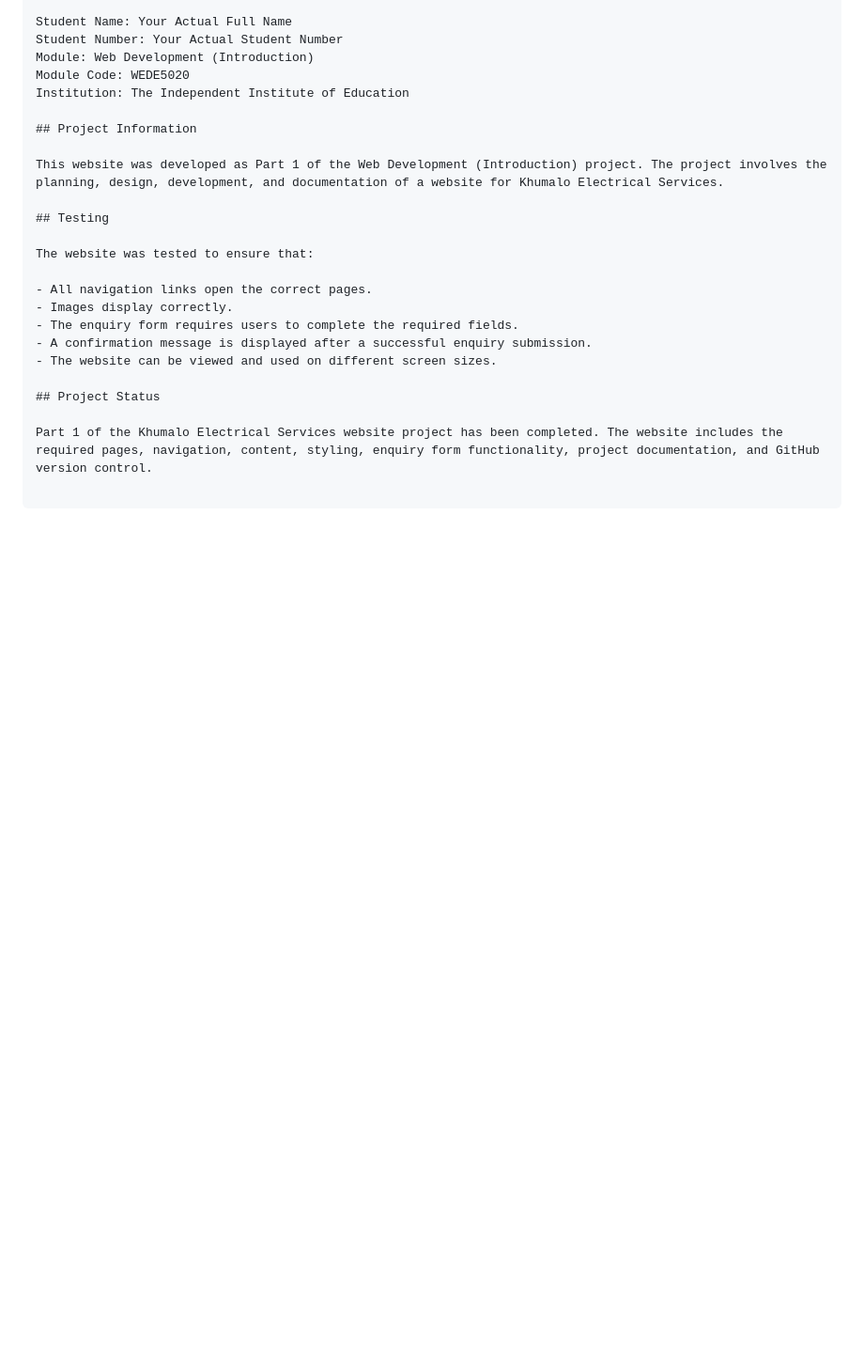
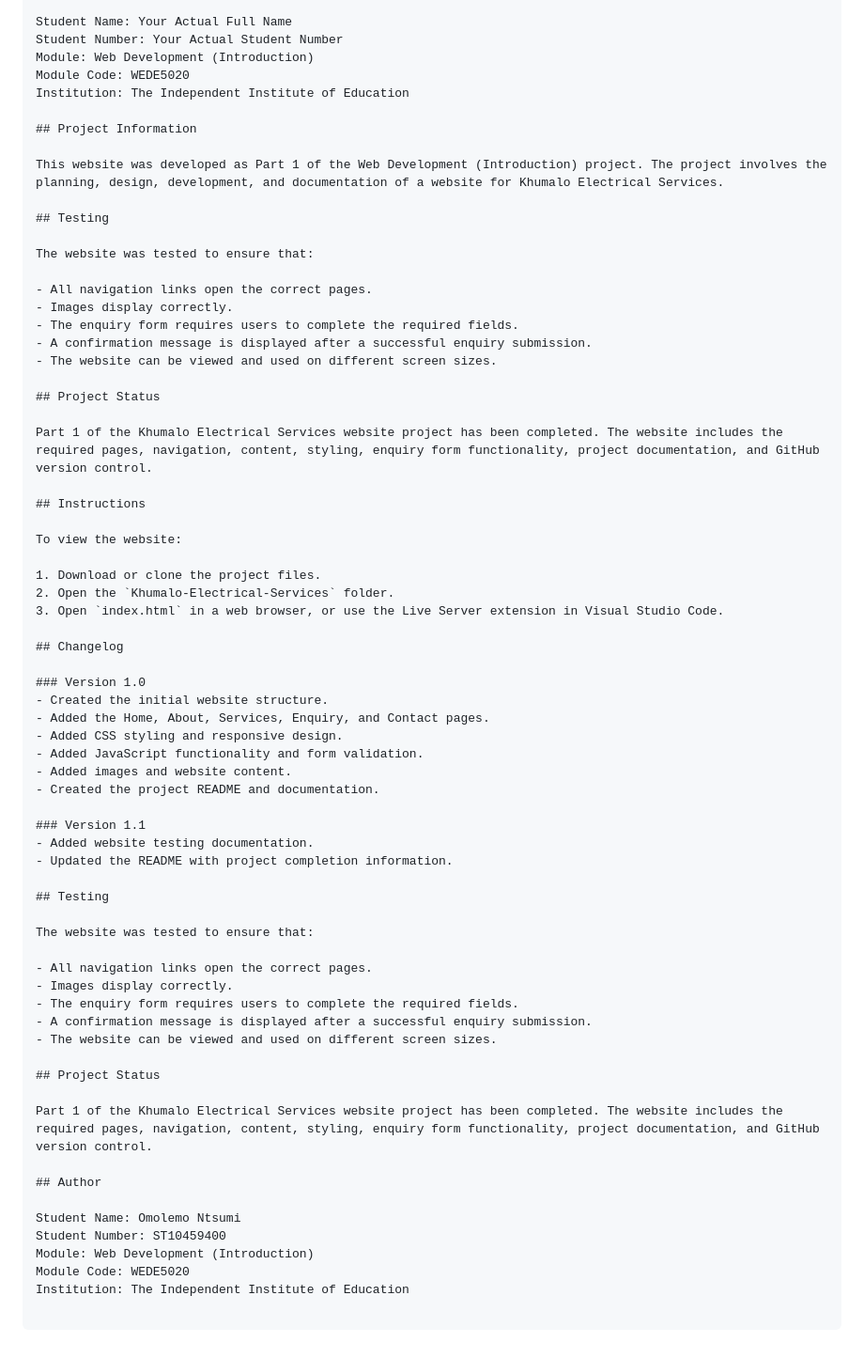
Before and after one commit to ntsumikhumalo40hub/Khumalo-Electrical-Services, a Markdown page: README.md, the part around the change. Shown at 94% size. Drawn GitHub-style; blank space fills up the shorter version.

Commit message:
Complete README with instruction changelog testing and author

```diff
--- a/README.md
+++ b/README.md
@@ -123,3 +123,47 @@ The website was tested to ensure that:
 ## Project Status
 
 Part 1 of the Khumalo Electrical Services website project has been completed. The website includes the required pages, navigation, content, styling, enquiry form functionality, project documentation, and GitHub version control.
+
+## Instructions
+
+To view the website:
+
+1. Download or clone the project files.
+2. Open the `Khumalo-Electrical-Services` folder.
+3. Open `index.html` in a web browser, or use the Live Server extension in Visual Studio Code.
+
+## Changelog
+
+### Version 1.0
+- Created the initial website structure.
+- Added the Home, About, Services, Enquiry, and Contact pages.
+- Added CSS styling and responsive design.
+- Added JavaScript functionality and form validation.
+- Added images and website content.
+- Created the project README and documentation.
+
+### Version 1.1
+- Added website testing documentation.
+- Updated the README with project completion information.
+
+## Testing
+
+The website was tested to ensure that:
+
+- All navigation links open the correct pages.
+- Images display correctly.
+- The enquiry form requires users to complete the required fields.
+- A confirmation message is displayed after a successful enquiry submission.
+- The website can be viewed and used on different screen sizes.
+
+## Project Status
+
+Part 1 of the Khumalo Electrical Services website project has been completed. The website includes the required pages, navigation, content, styling, enquiry form functionality, project documentation, and GitHub version control.
+
+## Author
+
+Student Name: Omolemo Ntsumi
+Student Number: ST10459400
+Module: Web Development (Introduction)
+Module Code: WEDE5020
+Institution: The Independent Institute of Education
```
